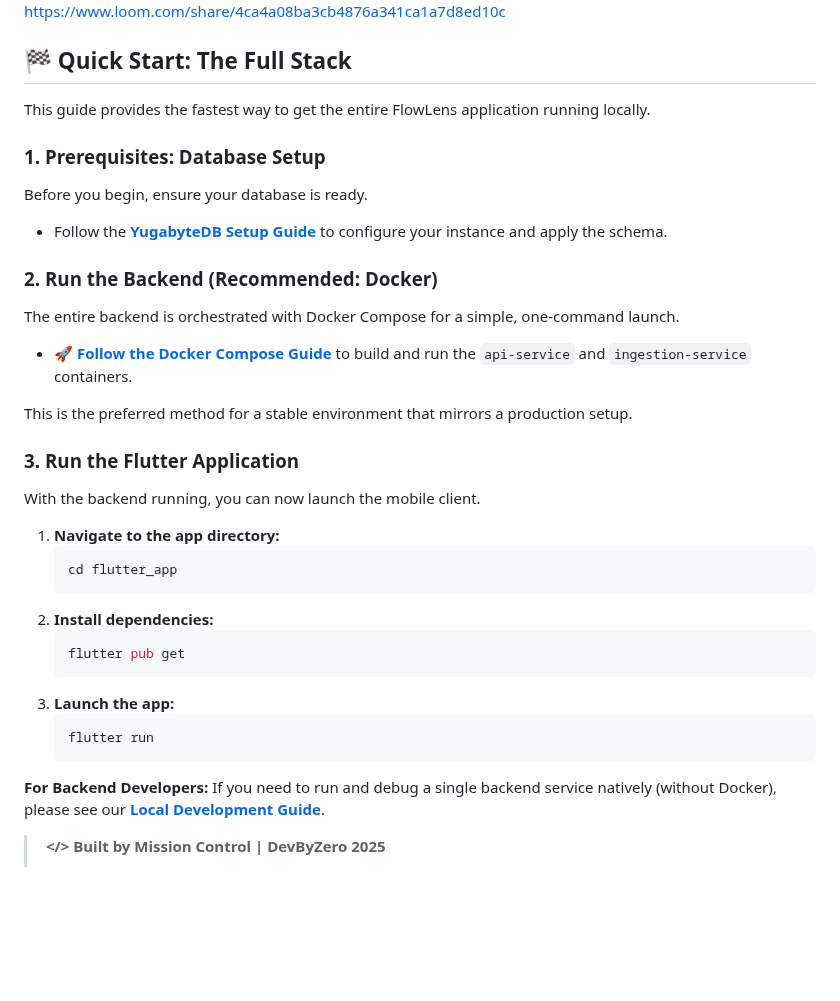
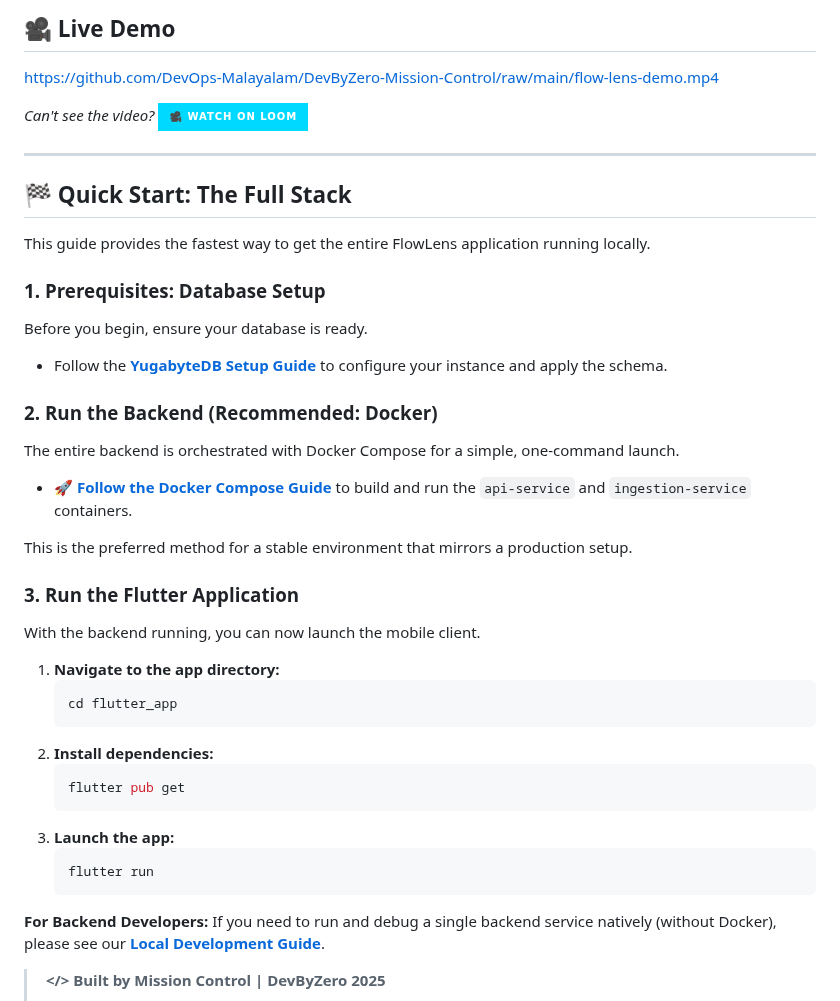
Before and after one commit to JittoJoseph/FlowLens-Devops-Intelligence, a Markdown page: README.md, the part around one of its changes. Drawn GitHub-style; badges without logos; blank space fills up the shorter version.

Commit message:
Refactor README.md for clarity and structure; added live demo section and improved formatting.

````diff
--- a/README.md
+++ b/README.md
@@ -55,15 +55,24 @@ We believe in clean code and even cleaner documentation. Our repository is struc
 
-https://www.loom.com/share/4ca4a08ba3cb4876a341ca1a7d8ed10c
+## 🎥 Live Demo
+
+https://github.com/DevOps-Malayalam/DevByZero-Mission-Control/raw/main/flow-lens-demo.mp4
+
+_Can't see the video?_ [![Watch on Loom](https://img.shields.io/badge/🎥_Watch_on_Loom-00D9FF?style=for-the-badge&logo=loom&logoColor=white)](https://www.loom.com/share/4ca4a08ba3cb4876a341ca1a7d8ed10c)
+
+---
 
 ## 🏁 Quick Start: The Full Stack
 
 This guide provides the fastest way to get the entire FlowLens application running locally.
 
 ### 1. Prerequisites: Database Setup
+
 Before you begin, ensure your database is ready.
+
 - Follow the **[YugabyteDB Setup Guide](./docs/database.md#database-setup)** to configure your instance and apply the schema.
 
 ### 2. Run the Backend (Recommended: Docker)
+
 The entire backend is orchestrated with Docker Compose for a simple, one-command launch.
 
 - **[🚀 Follow the Docker Compose Guide](./README.md#-running-the-entire-backend-with-docker)** to build and run the `api-service` and `ingestion-service` containers.
@@ -71,6 +80,7 @@ The entire backend is orchestrated with Docker Compose for a simple, one-command
 This is the preferred method for a stable environment that mirrors a production setup.
 
 ### 3. Run the Flutter Application
+
 With the backend running, you can now launch the mobile client.
 
 1.  **Navigate to the app directory:**
@@ -86,7 +96,6 @@ With the backend running, you can now launch the mobile client.
     flutter run
     ```
 
- **For Backend Developers:** If you need to run and debug a single backend service natively (without Docker), please see our **[Local Development Guide](./docs/development.md)**.
-
+**For Backend Developers:** If you need to run and debug a single backend service natively (without Docker), please see our **[Local Development Guide](./docs/development.md)**.
 
 </br>
````
Also changed, not shown: other parts of README.md (+8 -9 lines).
